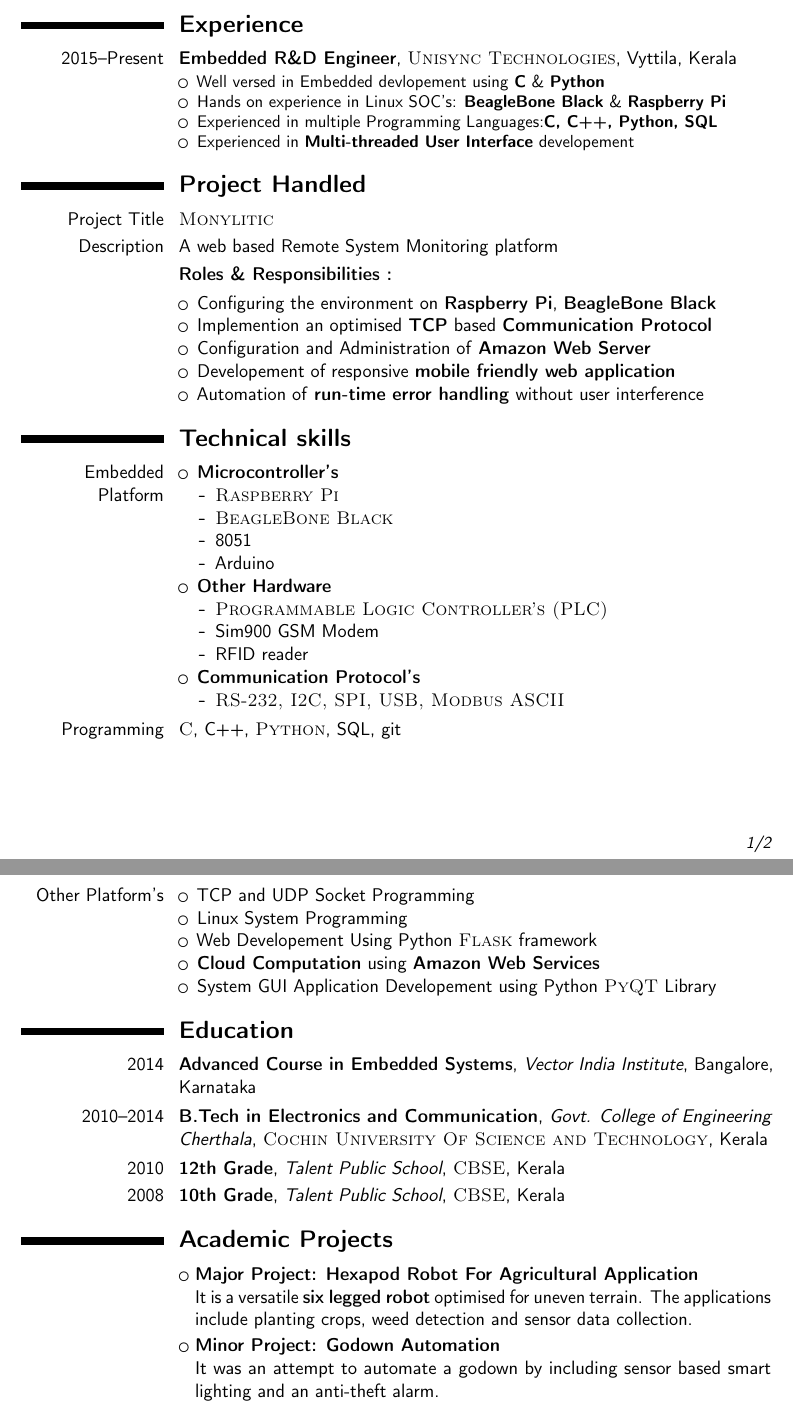
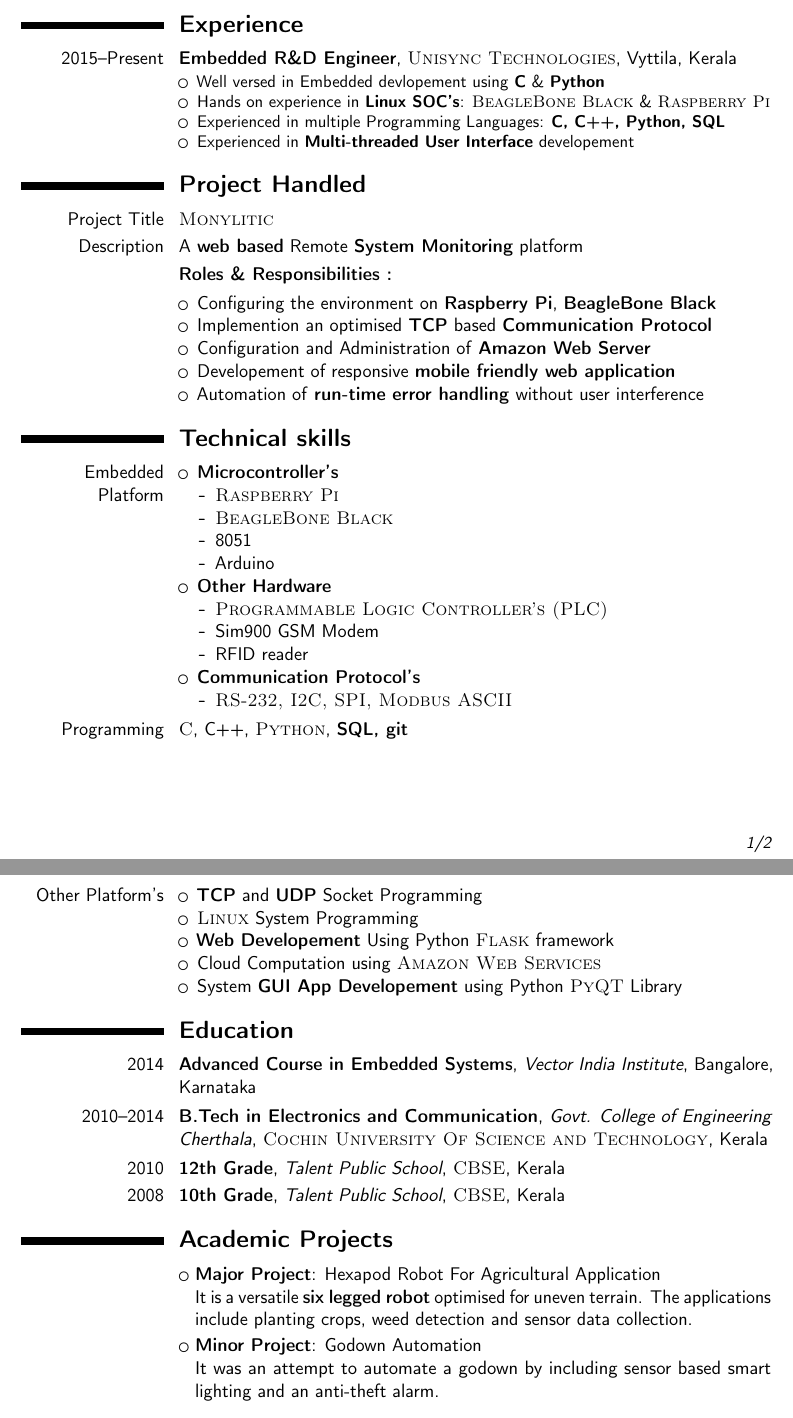
Before and after one commit to SarathM1/Resume, a LaTeX CV (Sarath_Resume.tex): two parts of pages 1 and 2 of 2, joined at a grey line, cut so that both start at the same text. Compiled offline with pdfLaTeX.

Commit message:
Minor changes

```diff
--- a/Sarath_Resume.tex
+++ b/Sarath_Resume.tex
@@ -70,8 +70,8 @@
 \cventry{2015--Present}{Embedded R\&D Engineer}{\textsc{Unisync Technologies}}{Vyttila}{Kerala}{
 \begin{itemize}
 \item Well versed in Embedded devlopement using \textbf{C} \& \textbf{Python}
-\item Hands on experience in Linux SOC's: \textbf{BeagleBone Black} \&  \textbf{Raspberry Pi}
-\item Experienced in multiple Programming Languages:\textbf{C, C++, Python, SQL}
+\item Hands on experience in \textbf{Linux SOC's}: \textsc{BeagleBone Black} \&  \textsc{Raspberry Pi}
+\item Experienced in multiple Programming Languages: \textbf{C, C++, Python, SQL}
 \item Experienced in \textbf{Multi-threaded User Interface} developement
 \end{itemize}}
 
@@ -103,7 +103,7 @@ Detailed achievements:
 %----------------------------------------------------------------------------------------
 \section{\textbf{Project Handled}}
 \cvitem{Project Title}{\textsc{Monylitic}}
-\cvitem{Description}{A web based Remote System Monitoring platform}
+\cvitem{Description}{A \textbf{web based} Remote \textbf{System Monitoring} platform}
 \cvitem{}{\textbf{Roles \& Responsibilities :}}
 \cvitem{}{\begin{itemize}
 \item Configuring the environment on \textbf{Raspberry Pi}, \textbf{BeagleBone Black}
@@ -135,26 +135,26 @@ Detailed achievements:
 	\end{itemize}
 	\item \textbf{Communication Protocol's}
 	\begin{itemize}
-		\item \textsc{RS-232, I2C, SPI, USB, Modbus ASCII}
+		\item \textsc{RS-232, I2C, SPI, Modbus ASCII}
 	\end{itemize}
 \end{itemize}}
 
-\cvitem{Programming}{\textsc{C}, C++, \textsc{Python},  SQL, git
+\cvitem{Programming}{\textsc{C}, C++, \textsc{Python},  \textbf{SQL, git}
 \newline{}}
  \cvitem{Other Platform's}
  	{
  	\begin{itemize}
- 		\item TCP and UDP Socket Programming
- 		\item Linux System Programming
+ 		\item \textbf{TCP} and \textbf{UDP} Socket Programming
+ 		\item \textsc{Linux} System Programming
  		%\begin{itemize}
  		%	\item Setting Cron Jobs
  		%	\item Interprocess Communication
  		%	\item Multi-threading
  		%	\item Signal Handling
  		%\end{itemize}
- 		\item Web Developement Using Python \textsc{Flask} framework
- 		\item \textbf{Cloud Computation} using \textbf{Amazon Web Services}
- 		\item System GUI Application Developement using Python \textsc{PyQT} Library
+ 		\item \textbf{Web Developement} Using Python \textsc{Flask} framework
+ 		\item Cloud Computation using \textsc{Amazon Web Services}
+ 		\item System \textbf{GUI App Developement} using Python \textsc{PyQT} Library
  	\end{itemize}
  	}
 
@@ -172,9 +172,9 @@ Detailed achievements:
 \cventry{2008}{10th Grade}{Talent Public School}{\textsc{CBSE}}{Kerala}{}
 
 \section{\textbf{Academic Projects}}
-\cvlistitem{\textbf{Major Project: Hexapod Robot For Agricultural Application}\newline It is a versatile \textbf{six legged robot} optimised for uneven terrain. The applications include planting crops, weed detection and sensor data collection.}
+\cvlistitem{\textbf{Major Project}: Hexapod Robot For Agricultural Application\newline It is a versatile \textbf{six legged robot} optimised for uneven terrain. The applications include planting crops, weed detection and sensor data collection.}
 
-\cvlistitem{\textbf{Minor Project: Godown Automation}\newline It was an attempt to automate a godown by including sensor based smart lighting and an anti-theft alarm.}
+\cvlistitem{\textbf{Minor Project}: Godown Automation\newline It was an attempt to automate a godown by including sensor based smart lighting and an anti-theft alarm.}
 
 %----------------------------------------------------------------------------------------
 %	AWARDS SECTION
```
Also changed, not shown: Sarath_Resume.pdf.
